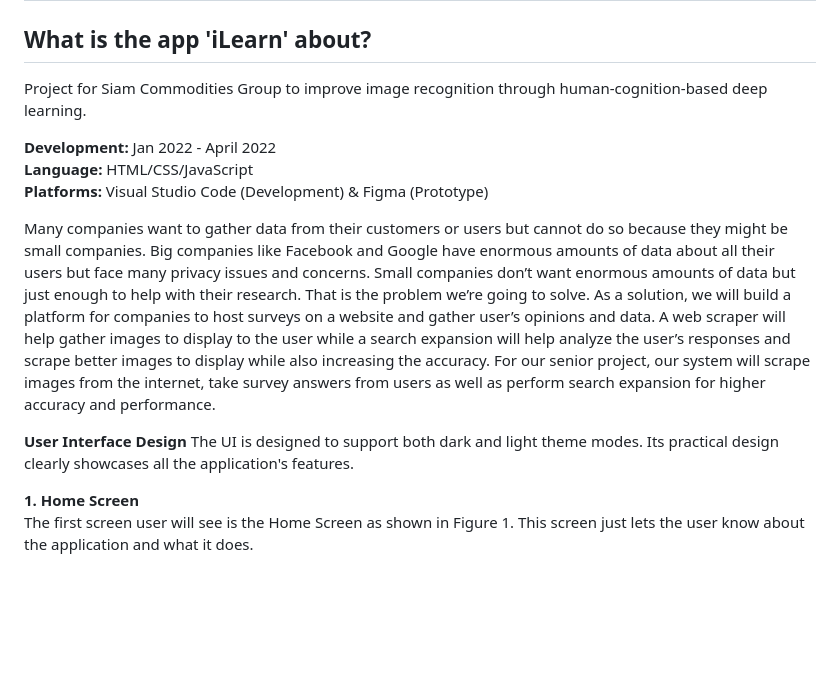
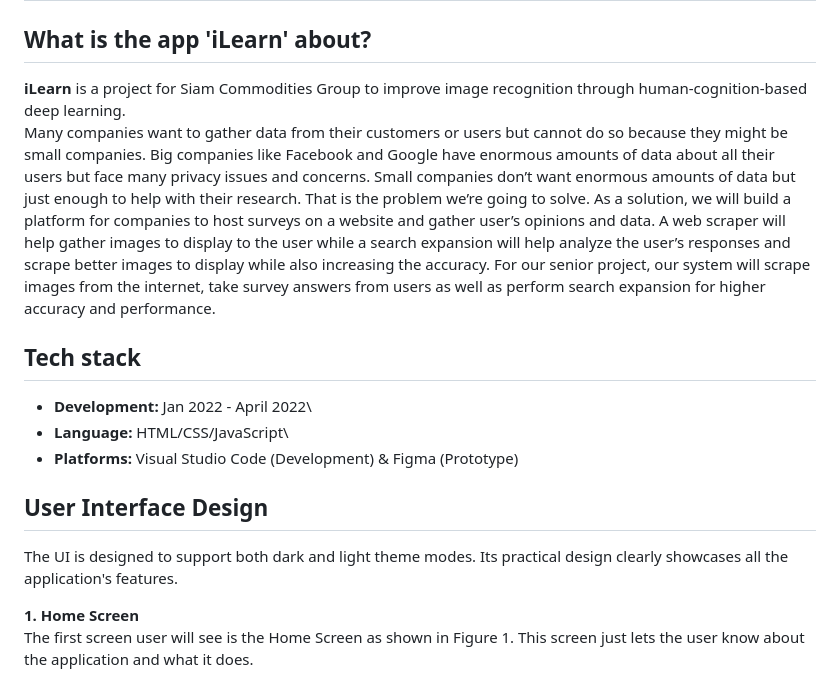
Before and after one commit to LipikaBaniya89/senior-project-2022, a Markdown page: README.md, the part around the change. GitHub-like rendering; blank space fills up the shorter version.

```diff
--- a/README.md
+++ b/README.md
@@ -2,15 +2,15 @@
 
 ## What is the app 'iLearn' about?
 
-Project for Siam Commodities Group to improve image recognition through human-cognition-based deep learning.
-
-**Development:** Jan 2022 - April 2022\
-**Language:** HTML/CSS/JavaScript\
-**Platforms:** Visual Studio Code (Development) & Figma (Prototype)
-
+**iLearn** is a project for Siam Commodities Group to improve image recognition through human-cognition-based deep learning.\
 Many companies want to gather data from their customers or users but cannot do so because they might be small companies. Big companies like Facebook and Google have enormous amounts of data about all their users but face many privacy issues and concerns. Small companies don’t want enormous amounts of data but just enough to help with their research. That is the problem we’re going to solve. As a solution, we will build a platform for companies to host surveys on a website and gather user’s opinions and data. A web scraper will help gather images to display to the user while a search expansion will help analyze the user’s responses and scrape better images to display while also increasing the accuracy. For our senior project, our system will scrape images from the internet, take survey answers from users as well as perform search expansion for higher accuracy and performance.
 
-**User Interface Design**
+## Tech stack
+- **Development:** Jan 2022 - April 2022\
+- **Language:** HTML/CSS/JavaScript\
+- **Platforms:** Visual Studio Code (Development) & Figma (Prototype)
+
+## User Interface Design
 The UI is designed to support both dark and light theme modes. Its practical design clearly showcases all the application's features.
 
 **1. Home Screen**\
```
